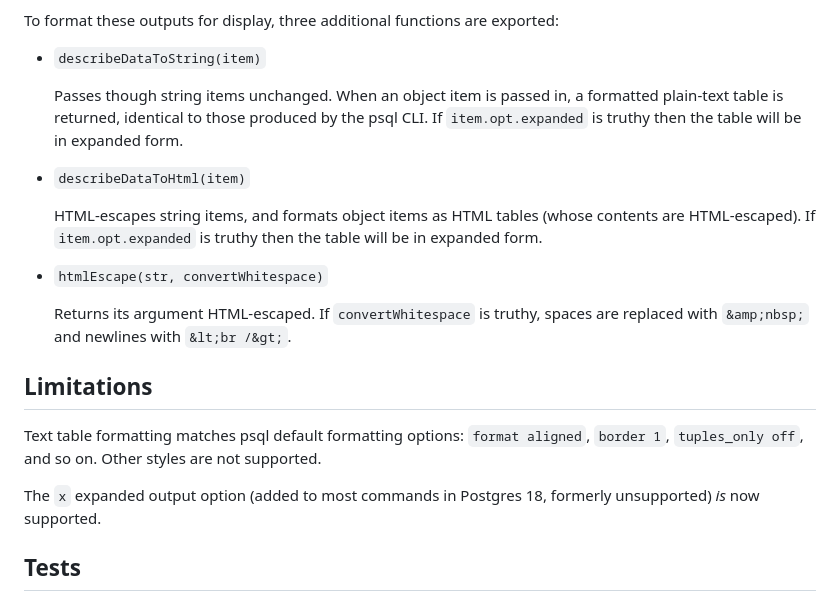
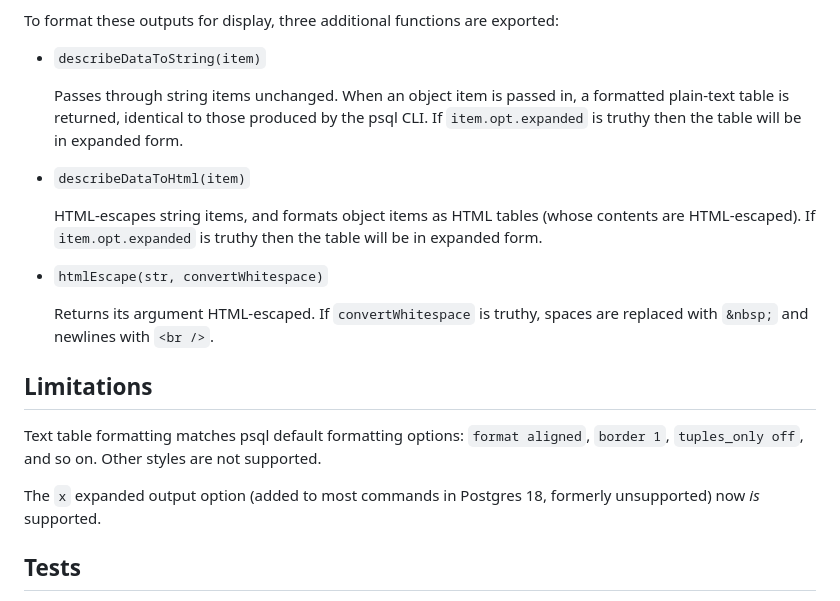
Before and after one commit to neondatabase/psql-describe, a Markdown page: README.md, the part around the change. Rendered like a GitHub page.

Commit message:
README tweaks

````diff
--- a/README.md
+++ b/README.md
@@ -49,7 +49,7 @@ To format these outputs for display, three additional functions are exported:
 
 * ```describeDataToString(item)```
 
-  Passes though string items unchanged. When an object item is passed in, a formatted plain-text table is returned, identical to those produced by the psql CLI. If `item.opt.expanded` is truthy then the table will be in expanded form.
+  Passes through string items unchanged. When an object item is passed in, a formatted plain-text table is returned, identical to those produced by the psql CLI. If `item.opt.expanded` is truthy then the table will be in expanded form.
 
 * ```describeDataToHtml(item)```
 
@@ -57,13 +57,13 @@ To format these outputs for display, three additional functions are exported:
 
 * ```htmlEscape(str, convertWhitespace)```
 
-  Returns its argument HTML-escaped. If `convertWhitespace` is truthy, spaces are replaced with `&amp;nbsp;` and newlines with `&lt;br /&gt;`.
+  Returns its argument HTML-escaped. If `convertWhitespace` is truthy, spaces are replaced with `&nbsp;` and newlines with `<br />`.
 
 ## Limitations
 
 Text table formatting matches psql default formatting options: `format aligned`, `border 1`, `tuples_only off`, and so on. Other styles are not supported.
 
-The `x` expanded output option (added to most commands in Postgres 18, formerly unsupported) _is_ now supported.
+The `x` expanded output option (added to most commands in Postgres 18, formerly unsupported) now _is_ supported.
 
 ## Tests
 
````
